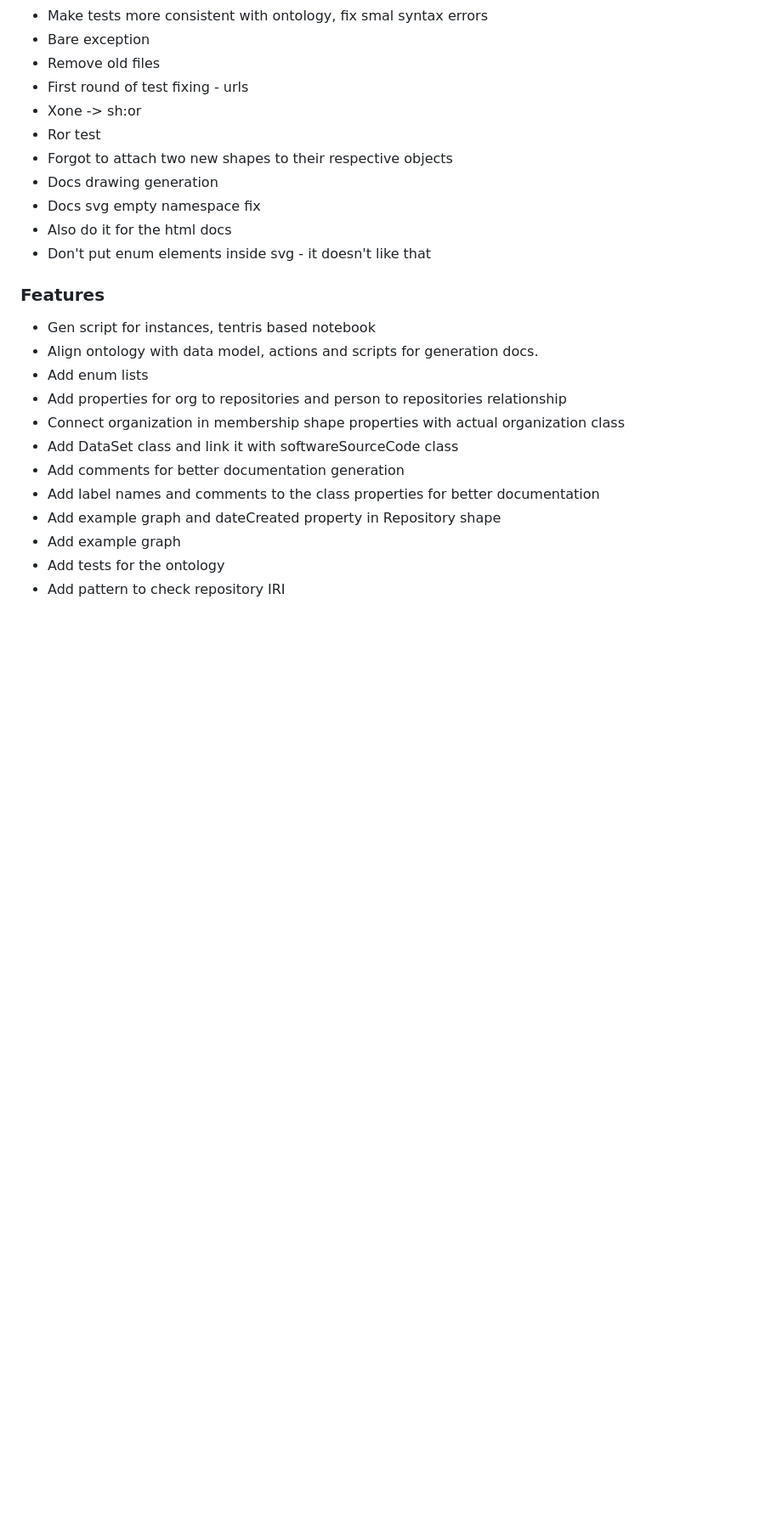
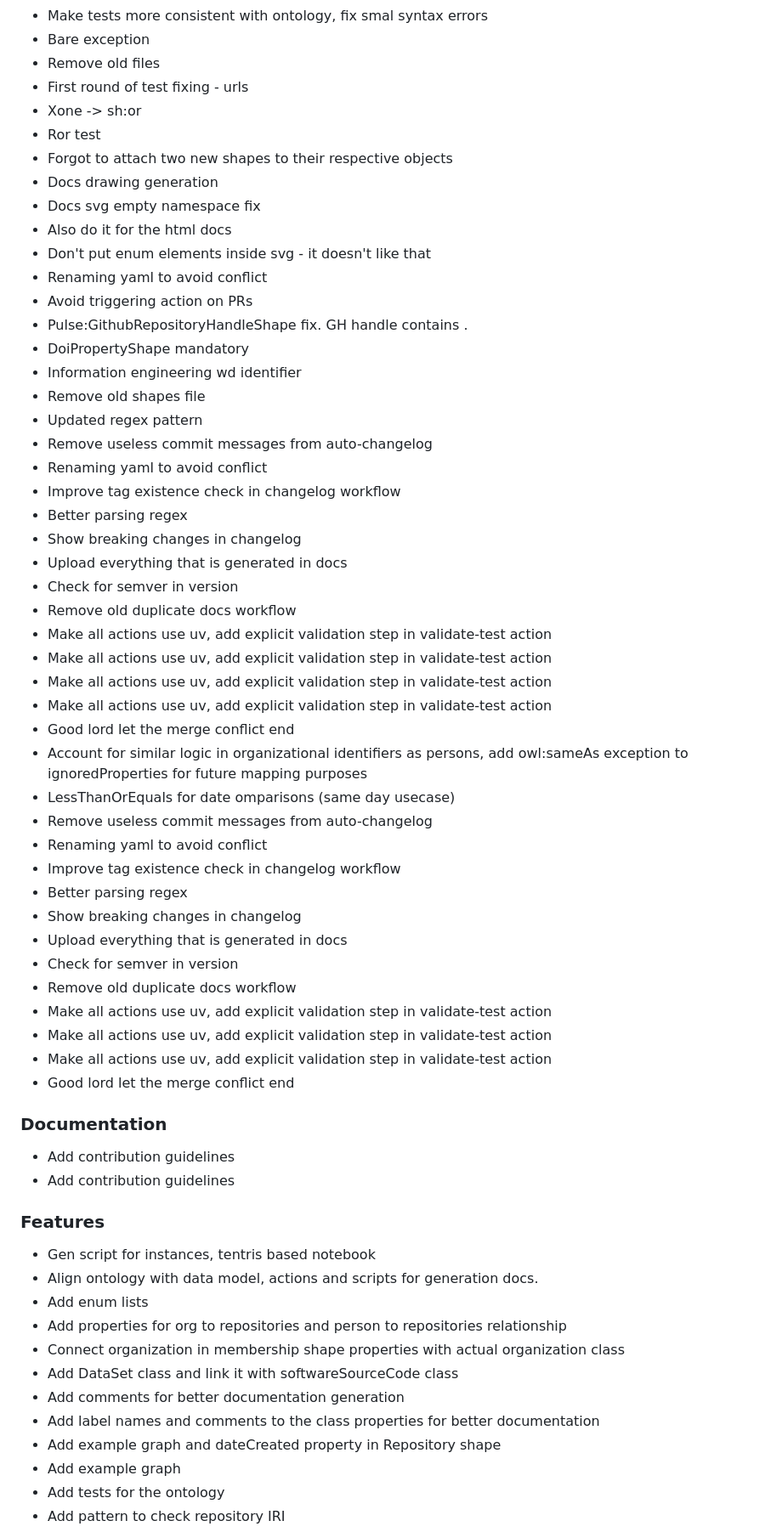
Before and after one commit to sdsc-ordes/open-pulse-ontology, a Markdown page: CHANGELOG.md, the part around one of its changes. Shown at 85% size. GitHub-like rendering; blank space fills up the shorter version.

Commit message:
chore(release): update changelog for v2.1.0-develop

```diff
--- a/CHANGELOG.md
+++ b/CHANGELOG.md
@@ -90,6 +68,45 @@ and this project adheres to [Semantic Versioning](https://semver.org/spec/v2.0.0
 - Docs svg empty namespace fix
 - Also do it for the html docs
 - Don't put enum elements inside svg - it doesn't like that
+- Renaming yaml to avoid conflict
+- Avoid triggering action on PRs
+- Pulse:GithubRepositoryHandleShape fix. GH handle contains .
+- DoiPropertyShape mandatory
+- Information engineering wd identifier
+- Remove old shapes file
+- Updated regex pattern
+- Remove useless commit messages from auto-changelog
+- Renaming yaml to avoid conflict
+- Improve tag existence check in changelog workflow
+- Better parsing regex
+- Show breaking changes in changelog
+- Upload everything that is generated in docs
+- Check for semver in version
+- Remove old duplicate docs workflow
+- Make all actions use uv, add explicit validation step in validate-test action
+- Make all actions use uv, add explicit validation step in validate-test action
+- Make all actions use uv, add explicit validation step in validate-test action
+- Make all actions use uv, add explicit validation step in validate-test action
+- Good lord let the merge conflict end
+- Account for similar logic in organizational identifiers as persons, add owl:sameAs exception to ignoredProperties for future mapping purposes
+- LessThanOrEquals for date omparisons (same day usecase)
+- Remove useless commit messages from auto-changelog
+- Renaming yaml to avoid conflict
+- Improve tag existence check in changelog workflow
+- Better parsing regex
+- Show breaking changes in changelog
+- Upload everything that is generated in docs
+- Check for semver in version
+- Remove old duplicate docs workflow
+- Make all actions use uv, add explicit validation step in validate-test action
+- Make all actions use uv, add explicit validation step in validate-test action
+- Make all actions use uv, add explicit validation step in validate-test action
+- Good lord let the merge conflict end
+
+### Documentation
+
+- Add contribution guidelines
+- Add contribution guidelines
 
 ### Features
 
```
Also changed, not shown: other parts of CHANGELOG.md (+66 -28 lines).
